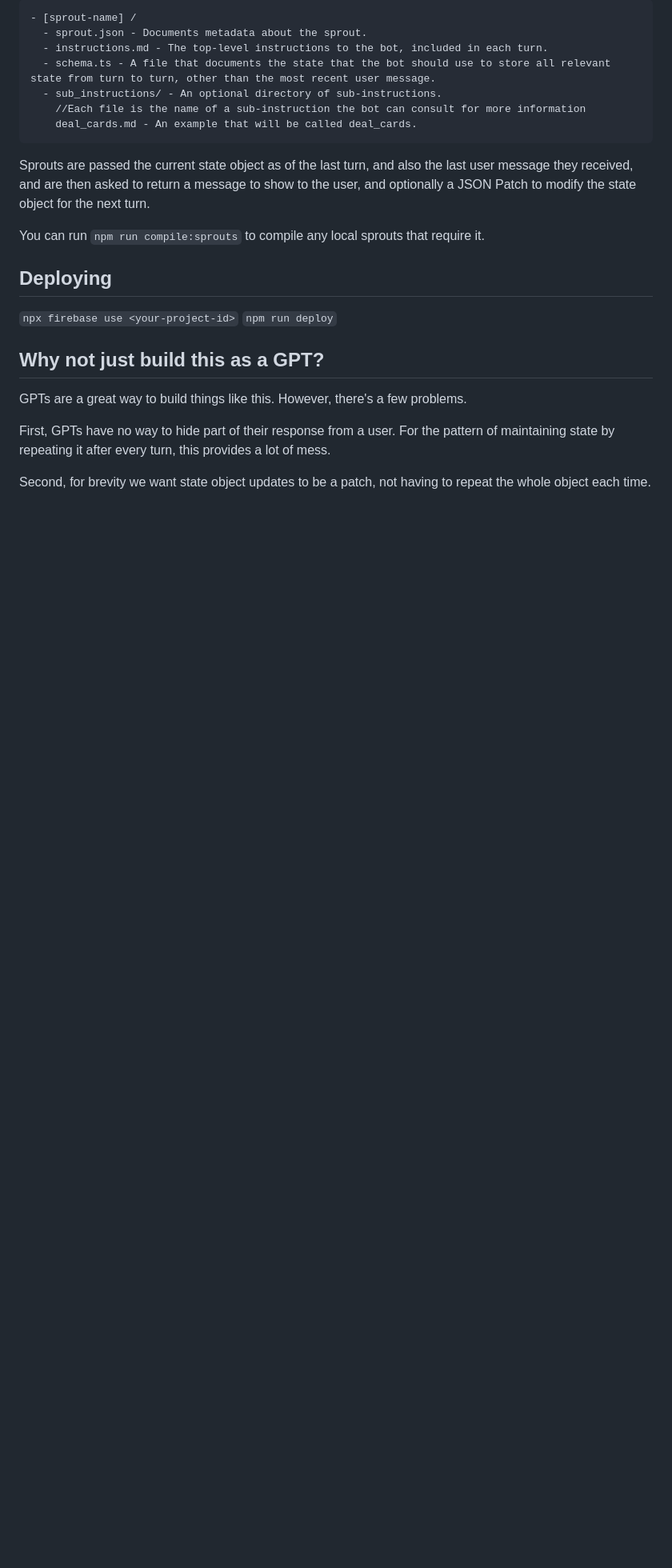
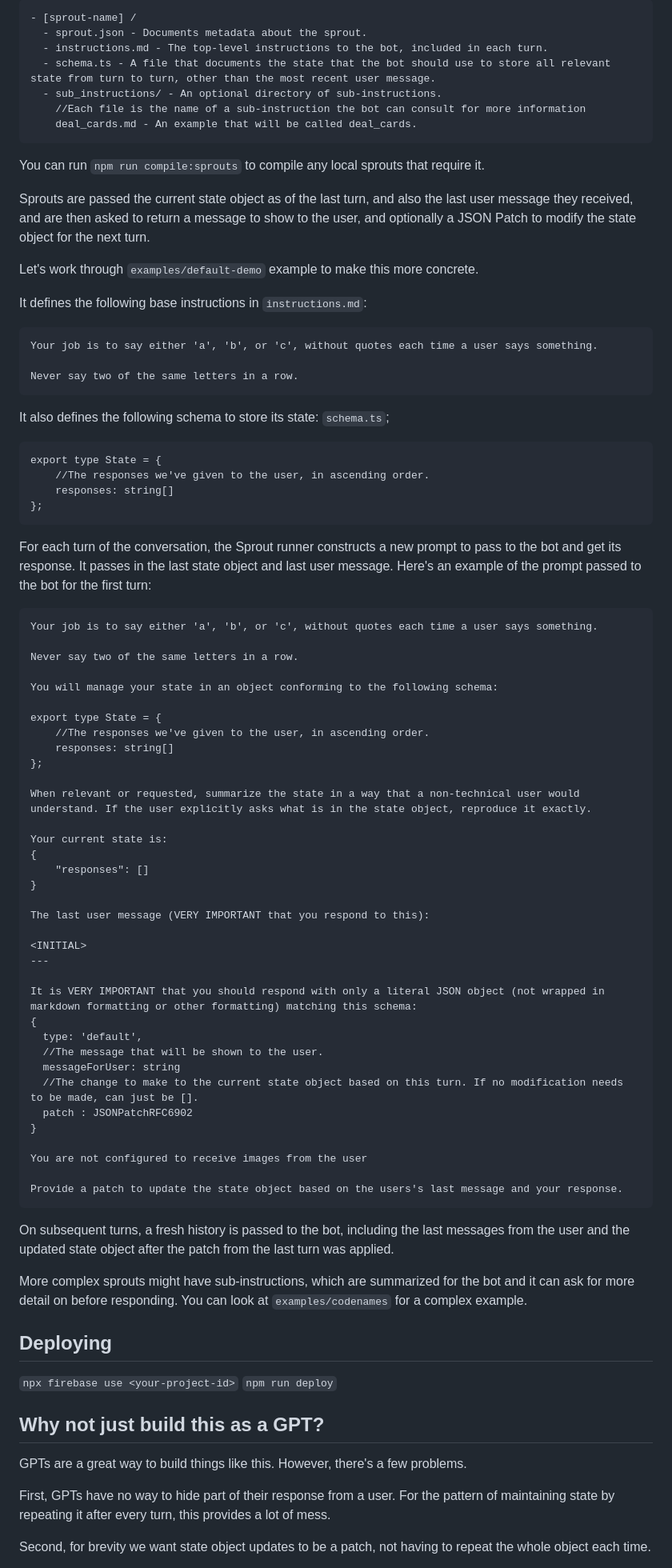
Before and after one commit to jkomoros/code-sprouts, a Markdown page: README.md, the part around the change. Shown: that part at 80% size. GitHub-like rendering; blank space fills up the shorter version.

Commit message:
Explain how it works with an example.
Part of #3.

````diff
--- a/README.md
+++ b/README.md
@@ -28,9 +28,72 @@ A sprout is a named folder (typically in `sprouts/` but with version-controlled
     deal_cards.md - An example that will be called deal_cards.
 ```
 
+You can run `npm run compile:sprouts` to compile any local sprouts that require it.
+
 Sprouts are passed the current state object as of the last turn, and also the last user message they received, and are then asked to return a message to show to the user, and optionally a JSON Patch to modify the state object for the next turn.
 
-You can run `npm run compile:sprouts` to compile any local sprouts that require it.
+Let's work through `examples/default-demo` example to make this more concrete.
+
+It defines the following base instructions in `instructions.md`:
+```
+Your job is to say either 'a', 'b', or 'c', without quotes each time a user says something.
+
+Never say two of the same letters in a row.
+```
+
+It also defines the following schema to store its state: `schema.ts`;
+```
+export type State = {
+    //The responses we've given to the user, in ascending order.
+    responses: string[]
+};
+```
+
+For each turn of the conversation, the Sprout runner constructs a new prompt to
+pass to the bot and get its response. It passes in the last state object and
+last user message. Here's an example of the prompt passed to the bot for the first turn:
+
+```
+Your job is to say either 'a', 'b', or 'c', without quotes each time a user says something.
+
+Never say two of the same letters in a row.
+
+You will manage your state in an object conforming to the following schema:
+
+export type State = {
+    //The responses we've given to the user, in ascending order.
+    responses: string[]
+};
+
+When relevant or requested, summarize the state in a way that a non-technical user would understand. If the user explicitly asks what is in the state object, reproduce it exactly.
+
+Your current state is:
+{
+	"responses": []
+}
+
+The last user message (VERY IMPORTANT that you respond to this):
+
+<INITIAL>
+---
+
+It is VERY IMPORTANT that you should respond with only a literal JSON object (not wrapped in markdown formatting or other formatting) matching this schema:
+{
+  type: 'default',
+  //The message that will be shown to the user.
+  messageForUser: string
+  //The change to make to the current state object based on this turn. If no modification needs to be made, can just be [].
+  patch : JSONPatchRFC6902
+}
+
+You are not configured to receive images from the user
+
+Provide a patch to update the state object based on the users's last message and your response.
+```
+
+On subsequent turns, a fresh history is passed to the bot, including the last messages from the user and the updated state object after the patch from the last turn was applied.
+
+More complex sprouts might have sub-instructions, which are summarized for the bot and it can ask for more detail on before responding. You can look at `examples/codenames` for a complex example.
 
 ## Deploying
 
````
